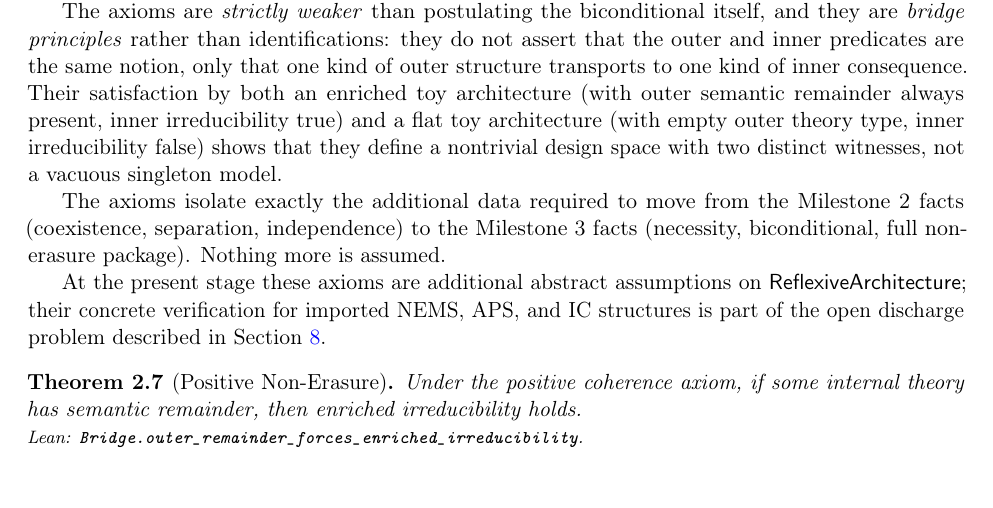
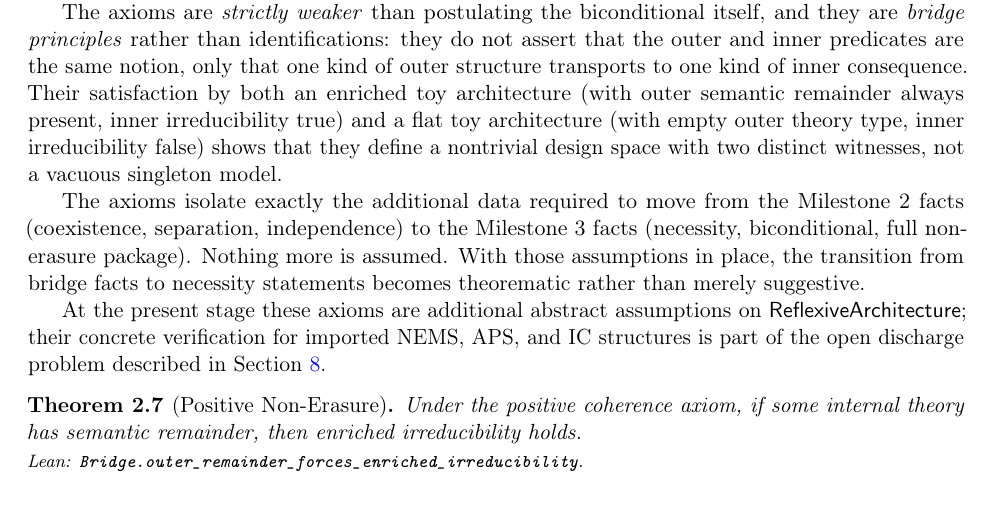
Before and after one commit to novaspivack/reflexive-architecture-lean, a LaTeX paper (paper/Closure_Realization_Reflective_Residue.tex): part of page 7 of 15, cut so that both start at the same text. Compiled offline with pdfLaTeX.

Commit message:
Paper: clarify Milestone 3 axiom paragraph; rebuild PDF.

```diff
--- a/paper/Closure_Realization_Reflective_Residue.tex
+++ b/paper/Closure_Realization_Reflective_Residue.tex
@@ -367,7 +367,9 @@ singleton model.
 
 The axioms isolate exactly the additional data required to move from the Milestone~2
 facts (coexistence, separation, independence) to the Milestone~3 facts (necessity,
-biconditional, full non-erasure package).  Nothing more is assumed.
+biconditional, full non-erasure package).  Nothing more is assumed.  With those
+assumptions in place, the transition from bridge facts to necessity statements becomes
+theorematic rather than merely suggestive.
 
 At the present stage these axioms are additional abstract assumptions on $\RAL$; their
 concrete verification for imported NEMS, APS, and IC structures is part of the open
```
Also changed, not shown: paper/Closure_Realization_Reflective_Residue.pdf.
